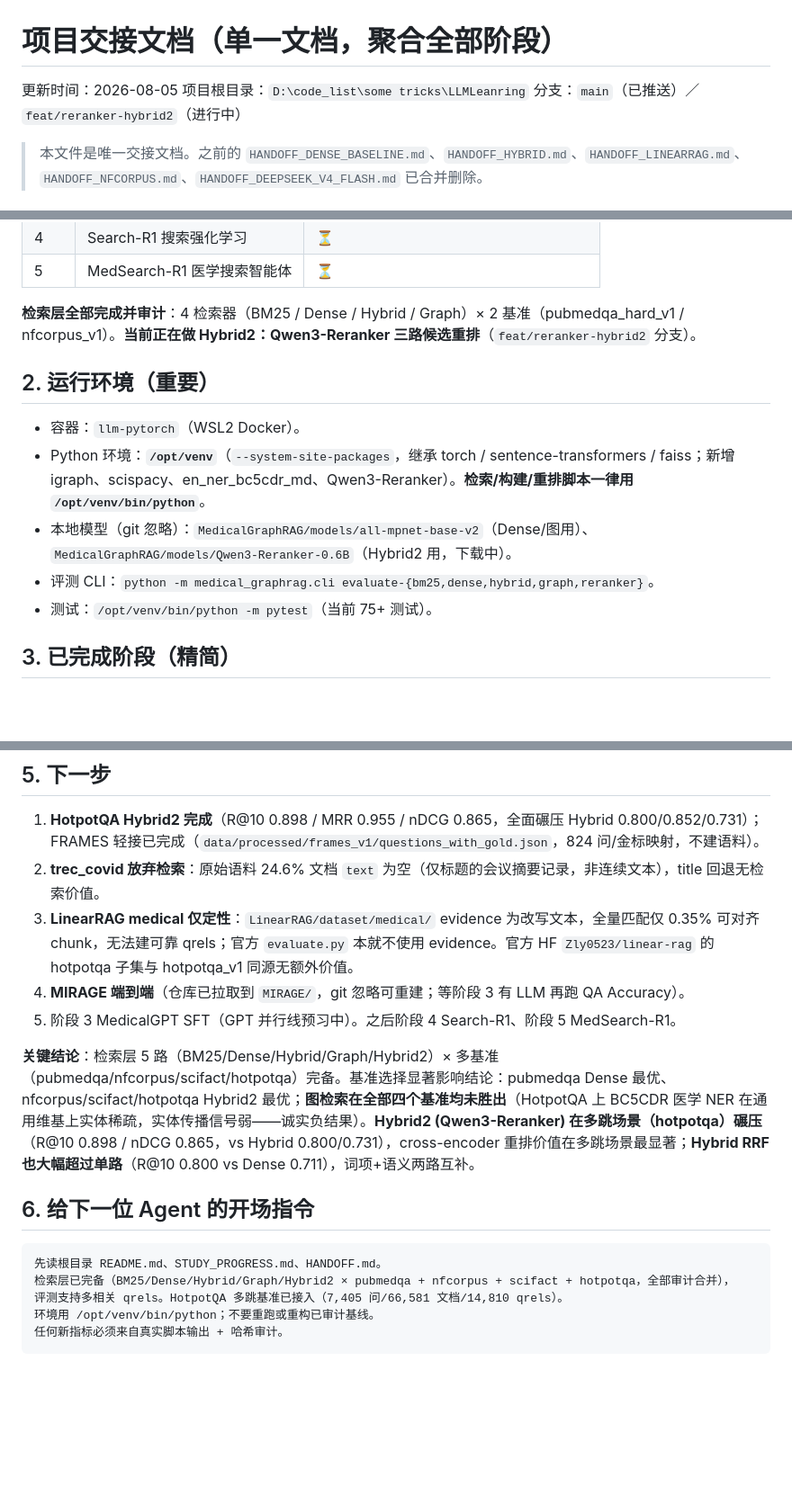
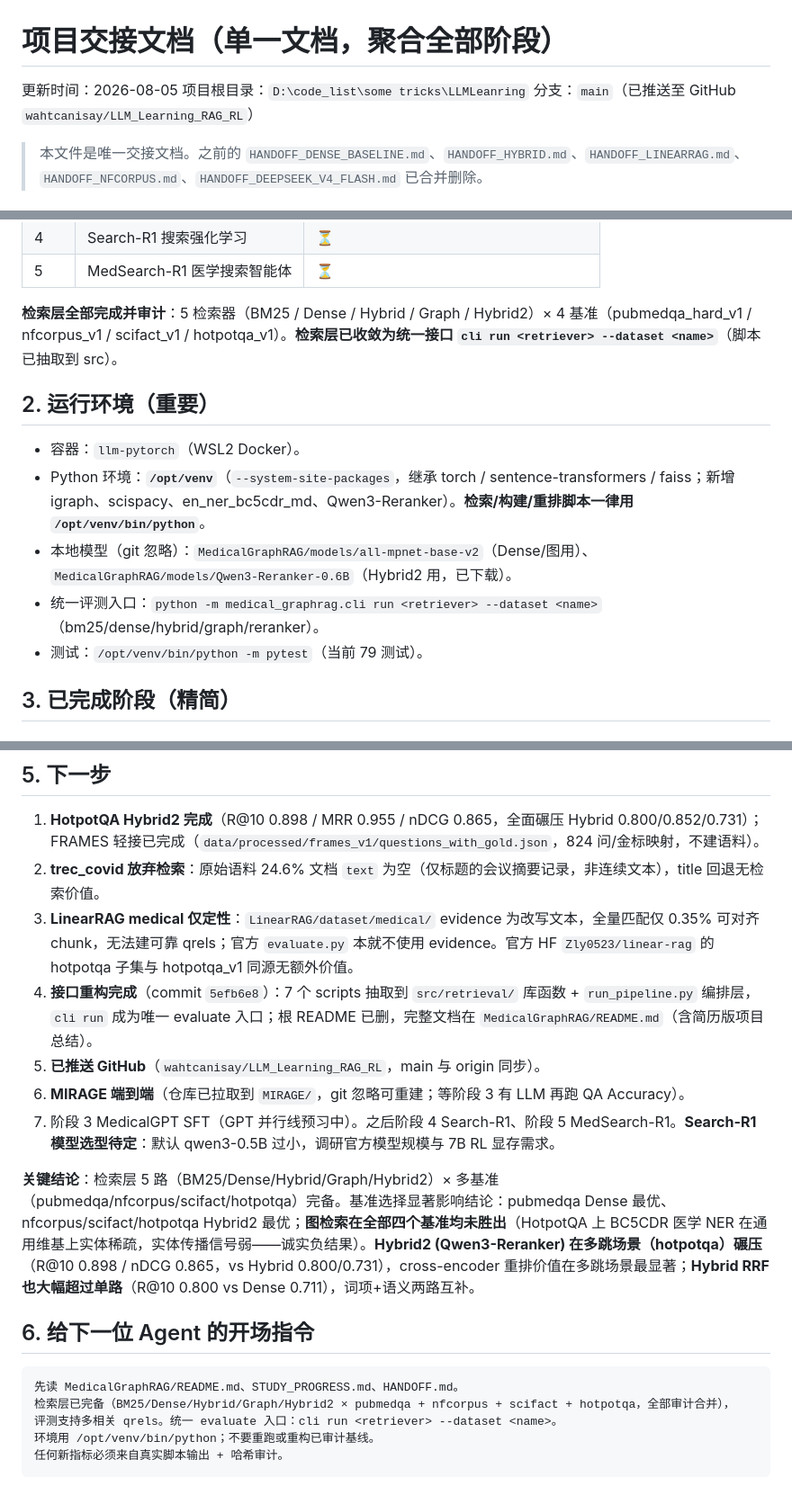
Before and after one commit to wahtcanisay/LLM_Learning_RAG_RL, a Markdown page: HANDOFF.md, 3 parts joined by grey strips. Shown at 90% size. GitHub-like rendering; blank space fills up the shorter version.

Commit message:
docs: 更新 HANDOFF/STUDY_PROGRESS 反映最新状态
- HANDOFF：分支/检索器数/模型状态/测试数过时信息更新；下一步补
  接口重构（5efb6e8）、GitHub 上传、Search-R1 模型选型待办；开场指令
  改为指向 MedicalGraphRAG/README.md
- STUDY_PROGRESS：Graph 对齐标记完成（补全重跑结果）；新增接口重构 +
  统一 evaluate（cli run）记录；README 简历版总结 + GitHub 上传记录

Co-Authored-By: Claude <noreply@anthropic.com>

````diff
--- a/HANDOFF.md
+++ b/HANDOFF.md
@@ -2,7 +2,7 @@
 
 更新时间：2026-08-05
 项目根目录：`D:\code_list\some tricks\LLMLeanring`
-分支：`main`（已推送）／ `feat/reranker-hybrid2`（进行中）
+分支：`main`（已推送至 GitHub `wahtcanisay/LLM_Learning_RAG_RL`）
 
 > 本文件是唯一交接文档。之前的 `HANDOFF_DENSE_BASELINE.md`、`HANDOFF_HYBRID.md`、`HANDOFF_LINEARRAG.md`、`HANDOFF_NFCORPUS.md`、`HANDOFF_DEEPSEEK_V4_FLASH.md` 已合并删除。
 
@@ -20,15 +20,15 @@
 | 4 | Search-R1 搜索强化学习 | ⏳ |
 | 5 | MedSearch-R1 医学搜索智能体 | ⏳ |
 
-**检索层全部完成并审计**：4 检索器（BM25 / Dense / Hybrid / Graph）× 2 基准（pubmedqa_hard_v1 / nfcorpus_v1）。**当前正在做 Hybrid2：Qwen3-Reranker 三路候选重排**（`feat/reranker-hybrid2` 分支）。
+**检索层全部完成并审计**：5 检索器（BM25 / Dense / Hybrid / Graph / Hybrid2）× 4 基准（pubmedqa_hard_v1 / nfcorpus_v1 / scifact_v1 / hotpotqa_v1）。**检索层已收敛为统一接口 `cli run <retriever> --dataset <name>`**（脚本已抽取到 src）。
 
 ## 2. 运行环境（重要）
 
 - 容器：`llm-pytorch`（WSL2 Docker）。
 - Python 环境：**`/opt/venv`**（`--system-site-packages`，继承 torch / sentence-transformers / faiss；新增 igraph、scispacy、en_ner_bc5cdr_md、Qwen3-Reranker）。**检索/构建/重排脚本一律用 `/opt/venv/bin/python`**。
-- 本地模型（git 忽略）：`MedicalGraphRAG/models/all-mpnet-base-v2`（Dense/图用）、`MedicalGraphRAG/models/Qwen3-Reranker-0.6B`（Hybrid2 用，下载中）。
-- 评测 CLI：`python -m medical_graphrag.cli evaluate-{bm25,dense,hybrid,graph,reranker}`。
-- 测试：`/opt/venv/bin/python -m pytest`（当前 75+ 测试）。
+- 本地模型（git 忽略）：`MedicalGraphRAG/models/all-mpnet-base-v2`（Dense/图用）、`MedicalGraphRAG/models/Qwen3-Reranker-0.6B`（Hybrid2 用，已下载）。
+- 统一评测入口：`python -m medical_graphrag.cli run <retriever> --dataset <name>`（bm25/dense/hybrid/graph/reranker）。
+- 测试：`/opt/venv/bin/python -m pytest`（当前 79 测试）。
 
 ## 3. 已完成阶段（精简）
 
@@ -117,17 +117,19 @@
 1. **HotpotQA Hybrid2 完成**（R@10 0.898 / MRR 0.955 / nDCG 0.865，全面碾压 Hybrid 0.800/0.852/0.731）；FRAMES 轻接已完成（`data/processed/frames_v1/questions_with_gold.json`，824 问/金标映射，不建语料）。
 2. **trec_covid 放弃检索**：原始语料 24.6% 文档 `text` 为空（仅标题的会议摘要记录，非连续文本），title 回退无检索价值。
 3. **LinearRAG medical 仅定性**：`LinearRAG/dataset/medical/` evidence 为改写文本，全量匹配仅 0.35% 可对齐 chunk，无法建可靠 qrels；官方 `evaluate.py` 本就不使用 evidence。官方 HF `Zly0523/linear-rag` 的 hotpotqa 子集与 hotpotqa_v1 同源无额外价值。
-4. **MIRAGE 端到端**（仓库已拉取到 `MIRAGE/`，git 忽略可重建；等阶段 3 有 LLM 再跑 QA Accuracy）。
-5. 阶段 3 MedicalGPT SFT（GPT 并行线预习中）。之后阶段 4 Search-R1、阶段 5 MedSearch-R1。
+4. **接口重构完成**（commit `5efb6e8`）：7 个 scripts 抽取到 `src/retrieval/` 库函数 + `run_pipeline.py` 编排层，`cli run` 成为唯一 evaluate 入口；根 README 已删，完整文档在 `MedicalGraphRAG/README.md`（含简历版项目总结）。
+5. **已推送 GitHub**（`wahtcanisay/LLM_Learning_RAG_RL`，main 与 origin 同步）。
+6. **MIRAGE 端到端**（仓库已拉取到 `MIRAGE/`，git 忽略可重建；等阶段 3 有 LLM 再跑 QA Accuracy）。
+7. 阶段 3 MedicalGPT SFT（GPT 并行线预习中）。之后阶段 4 Search-R1、阶段 5 MedSearch-R1。**Search-R1 模型选型待定**：默认 qwen3-0.5B 过小，调研官方模型规模与 7B RL 显存需求。
 
 **关键结论**：检索层 5 路（BM25/Dense/Hybrid/Graph/Hybrid2）× 多基准（pubmedqa/nfcorpus/scifact/hotpotqa）完备。基准选择显著影响结论：pubmedqa Dense 最优、nfcorpus/scifact/hotpotqa Hybrid2 最优；**图检索在全部四个基准均未胜出**（HotpotQA 上 BC5CDR 医学 NER 在通用维基上实体稀疏，实体传播信号弱——诚实负结果）。**Hybrid2 (Qwen3-Reranker) 在多跳场景（hotpotqa）碾压**（R@10 0.898 / nDCG 0.865，vs Hybrid 0.800/0.731），cross-encoder 重排价值在多跳场景最显著；**Hybrid RRF 也大幅超过单路**（R@10 0.800 vs Dense 0.711），词项+语义两路互补。
 
 ## 6. 给下一位 Agent 的开场指令
 
 ```text
-先读根目录 README.md、STUDY_PROGRESS.md、HANDOFF.md。
+先读 MedicalGraphRAG/README.md、STUDY_PROGRESS.md、HANDOFF.md。
 检索层已完备（BM25/Dense/Hybrid/Graph/Hybrid2 × pubmedqa + nfcorpus + scifact + hotpotqa，全部审计合并），
-评测支持多相关 qrels。HotpotQA 多跳基准已接入（7,405 问/66,581 文档/14,810 qrels）。
+评测支持多相关 qrels。统一 evaluate 入口：cli run <retriever> --dataset <name>。
 环境用 /opt/venv/bin/python；不要重跑或重构已审计基线。
 任何新指标必须来自真实脚本输出 + 哈希审计。
 ```
````
Also changed, not shown: STUDY_PROGRESS.md (+5 -3 lines).
